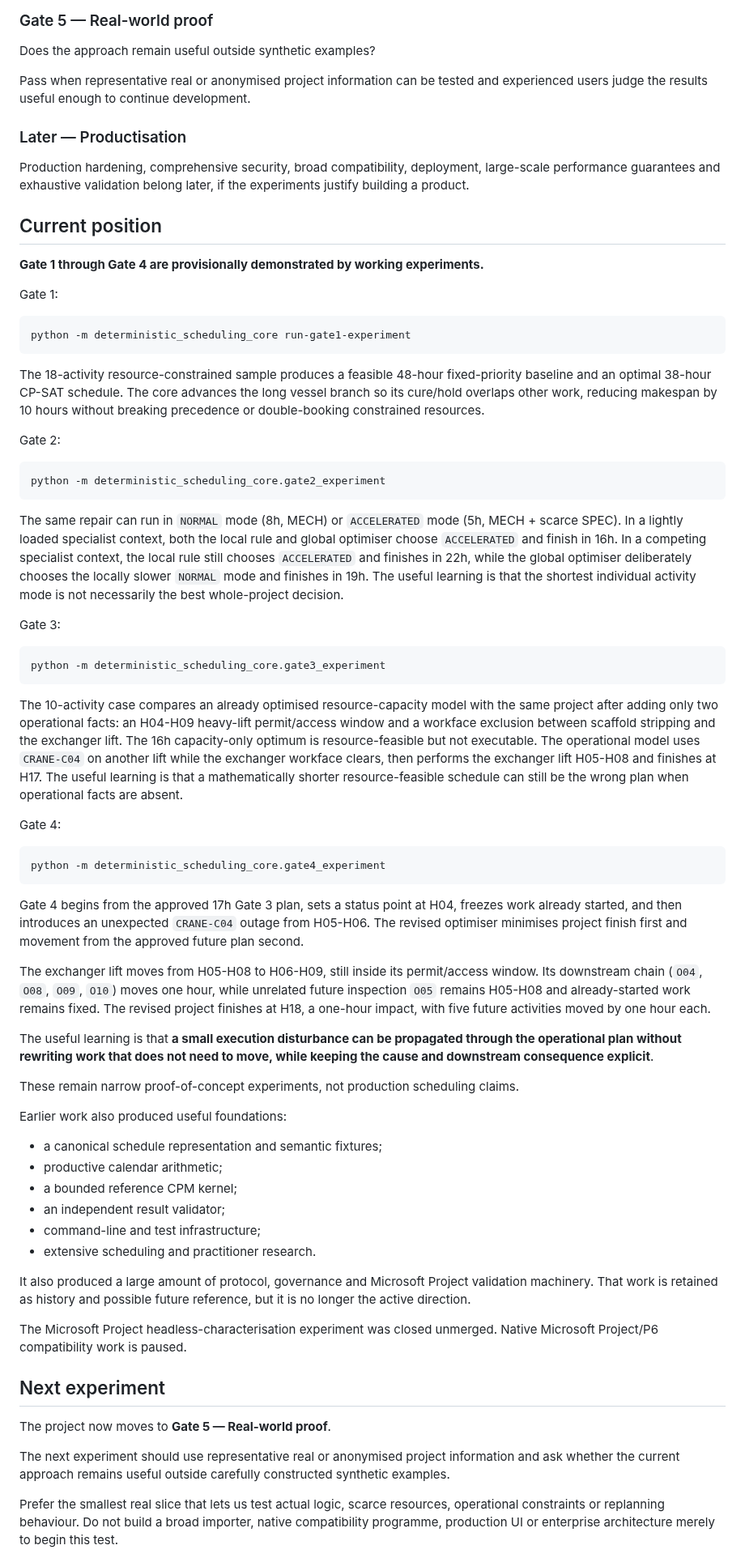
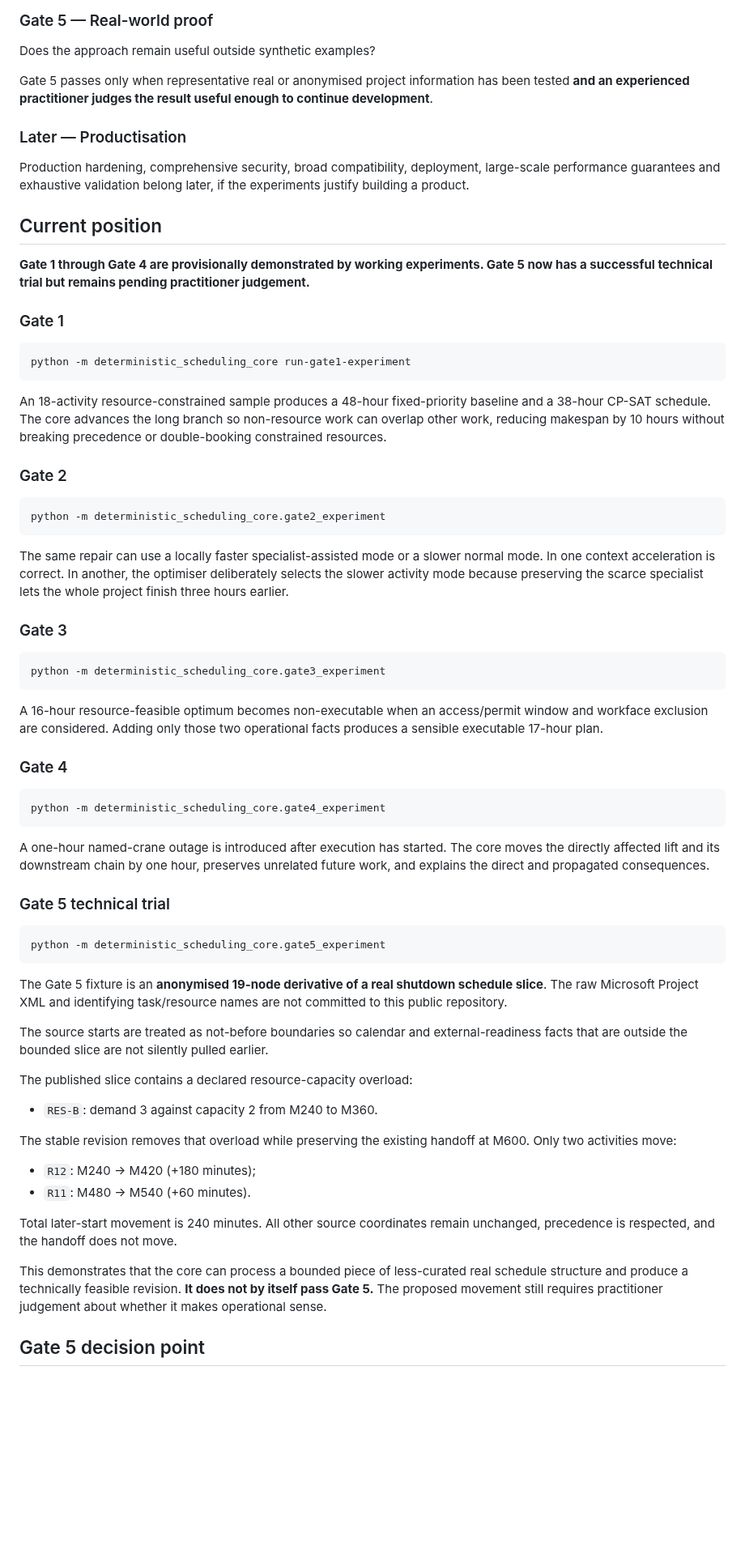
Before and after one commit to dezrobbo1/PM-Software, a Markdown page: README.md, the part around one of its changes. Shown at 81% size. Drawn GitHub-style; blank space fills up the shorter version.

Commit message:
Record Gate 5 real-world trial result

````diff
--- a/README.md
+++ b/README.md
@@ -79,7 +52,7 @@ Pass when the system can produce a sensible revised plan and make the important
 
 Does the approach remain useful outside synthetic examples?
 
-Pass when representative real or anonymised project information can be tested and experienced users judge the results useful enough to continue development.
+Gate 5 passes only when representative real or anonymised project information has been tested **and an experienced practitioner judges the result useful enough to continue development**.
 
 ### Later — Productisation
 
@@ -87,64 +60,62 @@ Production hardening, comprehensive security, broad compatibility, deployment, l
 
 ## Current position
 
-**Gate 1 through Gate 4 are provisionally demonstrated by working experiments.**
+**Gate 1 through Gate 4 are provisionally demonstrated by working experiments. Gate 5 now has a successful technical trial but remains pending practitioner judgement.**
 
-Gate 1:
+### Gate 1
 
 ```bash
 python -m deterministic_scheduling_core run-gate1-experiment
 ```
 
-The 18-activity resource-constrained sample produces a feasible 48-hour fixed-priority baseline and an optimal 38-hour CP-SAT schedule. The core advances the long vessel branch so its cure/hold overlaps other work, reducing makespan by 10 hours without breaking precedence or double-booking constrained resources.
+An 18-activity resource-constrained sample produces a 48-hour fixed-priority baseline and a 38-hour CP-SAT schedule. The core advances the long branch so non-resource work can overlap other work, reducing makespan by 10 hours without breaking precedence or double-booking constrained resources.
 
-Gate 2:
+### Gate 2
 
 ```bash
 python -m deterministic_scheduling_core.gate2_experiment
 ```
 
-The same repair can run in `NORMAL` mode (8h, MECH) or `ACCELERATED` mode (5h, MECH + scarce SPEC). In a lightly loaded specialist context, both the local rule and global optimiser choose `ACCELERATED` and finish in 16h. In a competing specialist context, the local rule still chooses `ACCELERATED` and finishes in 22h, while the global optimiser deliberately chooses the locally slower `NORMAL` mode and finishes in 19h. The useful learning is that the shortest individual activity mode is not necessarily the best whole-project decision.
+The same repair can use a locally faster specialist-assisted mode or a slower normal mode. In one context acceleration is correct. In another, the optimiser deliberately selects the slower activity mode because preserving the scarce specialist lets the whole project finish three hours earlier.
 
-Gate 3:
+### Gate 3
 
 ```bash
 python -m deterministic_scheduling_core.gate3_experiment
 ```
 
-The 10-activity case compares an already optimised resource-capacity model with the same project after adding only two operational facts: an H04-H09 heavy-lift permit/access window and a workface exclusion between scaffold stripping and the exchanger lift. The 16h capacity-only optimum is resource-feasible but not executable. The operational model uses `CRANE-C04` on another lift while the exchanger workface clears, then performs the exchanger lift H05-H08 and finishes at H17. The useful learning is that a mathematically shorter resource-feasible schedule can still be the wrong plan when operational facts are absent.
+A 16-hour resource-feasible optimum becomes non-executable when an access/permit window and workface exclusion are considered. Adding only those two operational facts produces a sensible executable 17-hour plan.
 
-Gate 4:
+### Gate 4
 
 ```bash
 python -m deterministic_scheduling_core.gate4_experiment
 ```
 
-Gate 4 begins from the approved 17h Gate 3 plan, sets a status point at H04, freezes work already started, and then introduces an unexpected `CRANE-C04` outage from H05-H06. The revised optimiser minimises project finish first and movement from the approved future plan second.
+A one-hour named-crane outage is introduced after execution has started. The core moves the directly affected lift and its downstream chain by one hour, preserves unrelated future work, and explains the direct and propagated consequences.
 
-The exchanger lift moves from H05-H08 to H06-H09, still inside its permit/access window. Its downstream chain (`O04`, `O08`, `O09`, `O10`) moves one hour, while unrelated future inspection `O05` remains H05-H08 and already-started work remains fixed. The revised project finishes at H18, a one-hour impact, with five future activities moved by one hour each.
+### Gate 5 technical trial
 
-The useful learning is that **a small execution disturbance can be propagated through the operational plan without rewriting work that does not need to move, while keeping the cause and downstream consequence explicit**.
+```bash
+python -m deterministic_scheduling_core.gate5_experiment
+```
 
-These remain narrow proof-of-concept experiments, not production scheduling claims.
+The Gate 5 fixture is an **anonymised 19-node derivative of a real shutdown schedule slice**. The raw Microsoft Project XML and identifying task/resource names are not committed to this public repository.
 
-Earlier work also produced useful foundations:
+The source starts are treated as not-before boundaries so calendar and external-readiness facts that are outside the bounded slice are not silently pulled earlier.
 
-- a canonical schedule representation and semantic fixtures;
-- productive calendar arithmetic;
-- a bounded reference CPM kernel;
-- an independent result validator;
-- command-line and test infrastructure;
-- extensive scheduling and practitioner research.
+The published slice contains a declared resource-capacity overload:
 
-It also produced a large amount of protocol, governance and Microsoft Project validation machinery. That work is retained as history and possible future reference, but it is no longer the active direction.
+- `RES-B`: demand 3 against capacity 2 from M240 to M360.
 
-The Microsoft Project headless-characterisation experiment was closed unmerged. Native Microsoft Project/P6 compatibility work is paused.
+The stable revision removes that overload while preserving the existing handoff at M600. Only two activities move:
 
-## Next experiment
+- `R12`: M240 → M420 (+180 minutes);
+- `R11`: M480 → M540 (+60 minutes).
 
-The project now moves to **Gate 5 — Real-world proof**.
+Total later-start movement is 240 minutes. All other source coordinates remain unchanged, precedence is respected, and the handoff does not move.
 
-The next experiment should use representative real or anonymised project information and ask whether the current approach remains useful outside carefully constructed synthetic examples.
+This demonstrates that the core can process a bounded piece of less-curated real schedule structure and produce a technically feasible revision. **It does not by itself pass Gate 5.** The proposed movement still requires practitioner judgement about whether it makes operational sense.
 
-Prefer the smallest real slice that lets us test actual logic, scarce resources, operational constraints or replanning behaviour. Do not build a broad importer, native compatibility programme, production UI or enterprise architecture merely to begin this test.
+## Gate 5 decision point
 
````
Also changed, not shown: other parts of README.md (+26 -49 lines).
